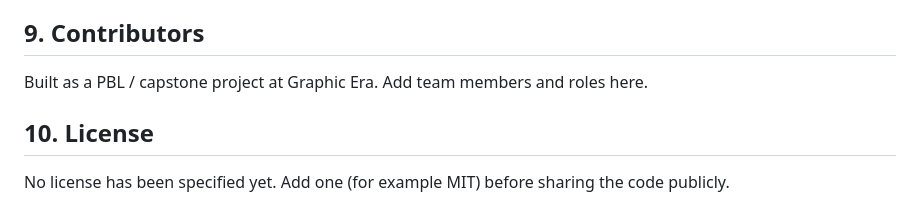
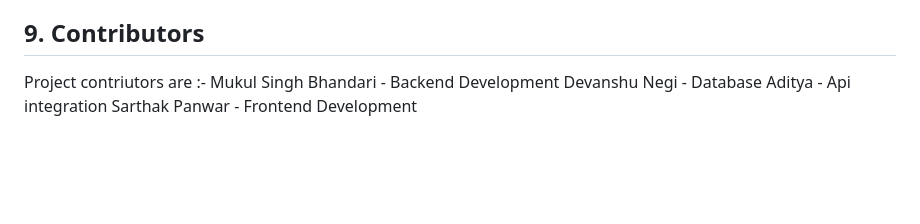
Before and after one commit to MukulSinghBhandari/Smart-Bus-Allocation, a Markdown page: README.md, the part around the change. GitHub-like rendering; blank space fills up the shorter version.

Commit message:
upload readme

```diff
--- a/README.md
+++ b/README.md
@@ -190,8 +190,8 @@ Suggested next steps, ordered by value:
 
 ## 9. Contributors
 
-Built as a PBL / capstone project at Graphic Era. Add team members and roles here.
-
-## 10. License
-
-No license has been specified yet. Add one (for example MIT) before sharing the code publicly.
+Project contriutors are :-
+Mukul Singh Bhandari - Backend Development
+Devanshu Negi - Database
+Aditya - Api integration
+Sarthak Panwar - Frontend Development
```
